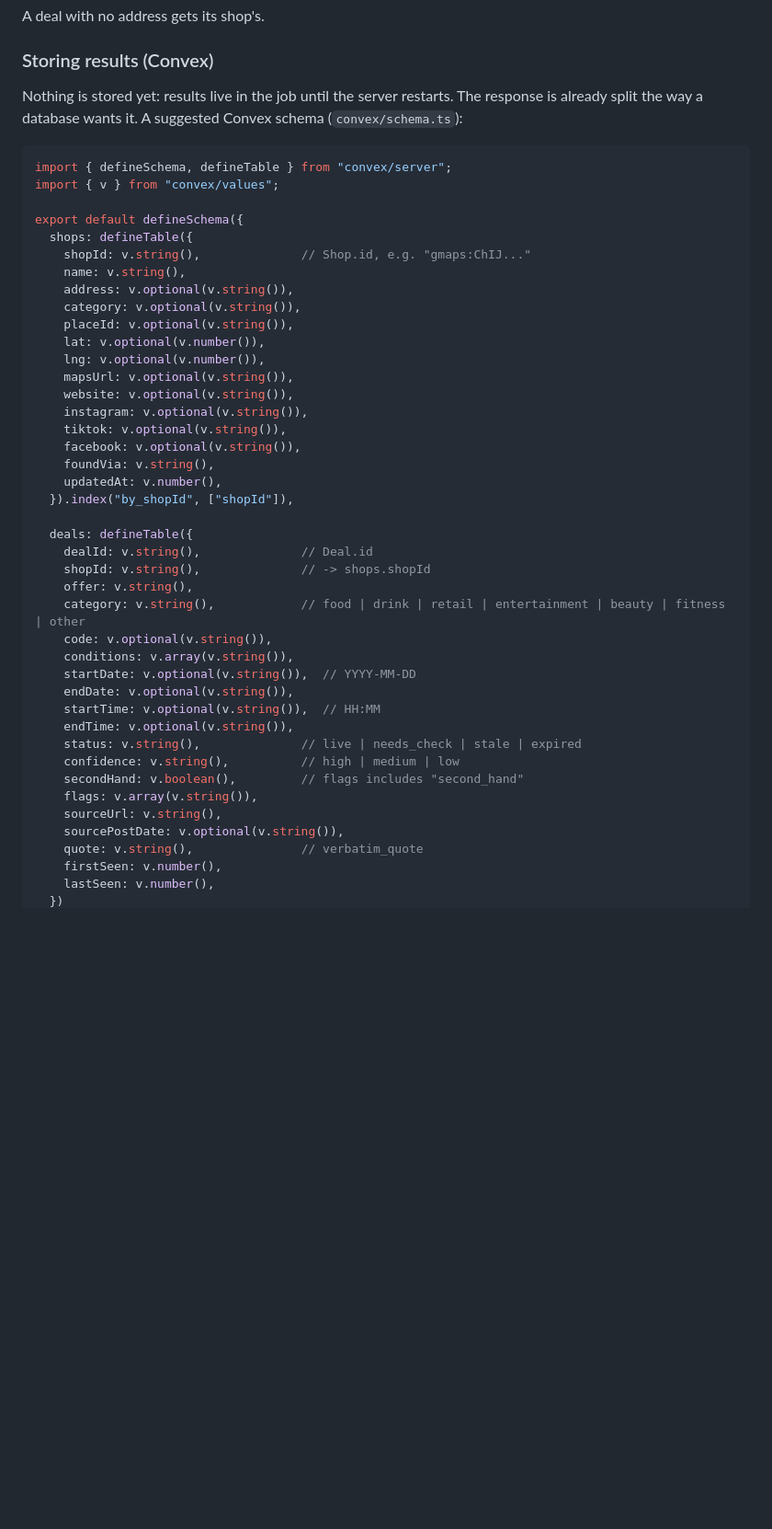
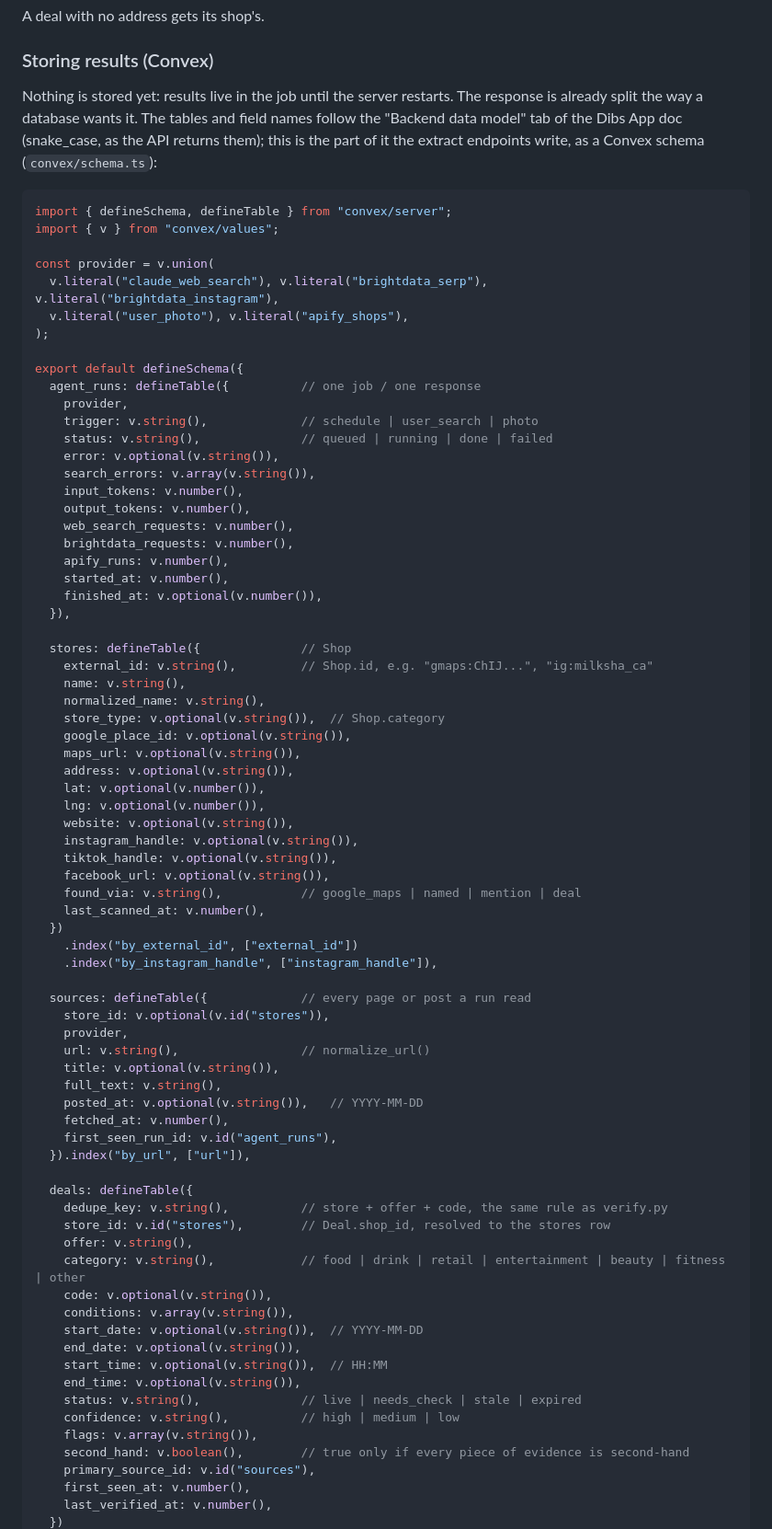
Before and after one commit to azh05/dibs-app, a Markdown page: api/README.md, the part around one of its changes. Shown at 92% size. Rendered like a GitHub page; blank space fills up the shorter version.

Commit message:
Align the README's Convex schema with the backend data model doc
Use the doc's tables and snake_case names (agent_runs, stores, sources,
deals, deal_evidence). Stores keep the scrape fields (tiktok, facebook,
maps_url, found_via) and add external_id for Shop.id. Deals upsert by
verify.py's dedupe_key; deal_evidence upserts by Deal.id, so one offer
seen in several posts is one deal with several evidence rows.

Co-Authored-By: Claude Opus 5.5 <noreply@anthropic.com>

````diff
--- a/api/README.md
+++ b/api/README.md
@@ -178,48 +178,80 @@ A deal with no address gets its shop's.
 
 ### Storing results (Convex)
 
-Nothing is stored yet: results live in the job until the server restarts. The response is already split the way a database wants it. A suggested Convex schema (`convex/schema.ts`):
+Nothing is stored yet: results live in the job until the server restarts. The response is already split the way a database wants it. The tables and field names follow the "Backend data model" tab of the Dibs App doc (snake_case, as the API returns them); this is the part of it the extract endpoints write, as a Convex schema (`convex/schema.ts`):
 
 ```ts
 import { defineSchema, defineTable } from "convex/server";
 import { v } from "convex/values";
 
+const provider = v.union(
+  v.literal("claude_web_search"), v.literal("brightdata_serp"), v.literal("brightdata_instagram"),
+  v.literal("user_photo"), v.literal("apify_shops"),
+);
+
 export default defineSchema({
-  shops: defineTable({
-    shopId: v.string(),              // Shop.id, e.g. "gmaps:ChIJ..."
+  agent_runs: defineTable({          // one job / one response
+    provider,
+    trigger: v.string(),             // schedule | user_search | photo
+    status: v.string(),              // queued | running | done | failed
+    error: v.optional(v.string()),
+    search_errors: v.array(v.string()),
+    input_tokens: v.number(),
+    output_tokens: v.number(),
+    web_search_requests: v.number(),
+    brightdata_requests: v.number(),
+    apify_runs: v.number(),
+    started_at: v.number(),
+    finished_at: v.optional(v.number()),
+  }),
+
+  stores: defineTable({              // Shop
+    external_id: v.string(),         // Shop.id, e.g. "gmaps:ChIJ...", "ig:milksha_ca"
     name: v.string(),
+    normalized_name: v.string(),
+    store_type: v.optional(v.string()),  // Shop.category
+    google_place_id: v.optional(v.string()),
+    maps_url: v.optional(v.string()),
     address: v.optional(v.string()),
-    category: v.optional(v.string()),
-    placeId: v.optional(v.string()),
     lat: v.optional(v.number()),
     lng: v.optional(v.number()),
-    mapsUrl: v.optional(v.string()),
     website: v.optional(v.string()),
-    instagram: v.optional(v.string()),
-    tiktok: v.optional(v.string()),
-    facebook: v.optional(v.string()),
-    foundVia: v.string(),
-    updatedAt: v.number(),
-  }).index("by_shopId", ["shopId"]),
+    instagram_handle: v.optional(v.string()),
+    tiktok_handle: v.optional(v.string()),
+    facebook_url: v.optional(v.string()),
+    found_via: v.string(),           // google_maps | named | mention | deal
+    last_scanned_at: v.number(),
+  })
+    .index("by_external_id", ["external_id"])
+    .index("by_instagram_handle", ["instagram_handle"]),
+
+  sources: defineTable({             // every page or post a run read
+    store_id: v.optional(v.id("stores")),
+    provider,
+    url: v.string(),                 // normalize_url()
+    title: v.optional(v.string()),
+    full_text: v.string(),
+    posted_at: v.optional(v.string()),   // YYYY-MM-DD
+    fetched_at: v.number(),
+    first_seen_run_id: v.id("agent_runs"),
+  }).index("by_url", ["url"]),
 
   deals: defineTable({
-    dealId: v.string(),              // Deal.id
-    shopId: v.string(),              // -> shops.shopId
+    dedupe_key: v.string(),          // store + offer + code, the same rule as verify.py
+    store_id: v.id("stores"),        // Deal.shop_id, resolved to the stores row
     offer: v.string(),
     category: v.string(),            // food | drink | retail | entertainment | beauty | fitness | other
     code: v.optional(v.string()),
     conditions: v.array(v.string()),
-    startDate: v.optional(v.string()),  // YYYY-MM-DD
-    endDate: v.optional(v.string()),
-    startTime: v.optional(v.string()),  // HH:MM
-    endTime: v.optional(v.string()),
+    start_date: v.optional(v.string()),  // YYYY-MM-DD
+    end_date: v.optional(v.string()),
+    start_time: v.optional(v.string()),  // HH:MM
+    end_time: v.optional(v.string()),
     status: v.string(),              // live | needs_check | stale | expired
     confidence: v.string(),          // high | medium | low
-    secondHand: v.boolean(),         // flags includes "second_hand"
     flags: v.array(v.string()),
-    sourceUrl: v.string(),
-    sourcePostDate: v.optional(v.string()),
-    quote: v.string(),               // verbatim_quote
-    firstSeen: v.number(),
-    lastSeen: v.number(),
+    second_hand: v.boolean(),        // true only if every piece of evidence is second-hand
+    primary_source_id: v.id("sources"),
+    first_seen_at: v.number(),
+    last_verified_at: v.number(),
   })
````
Also changed, not shown: other parts of api/README.md (+16 -4 lines).
